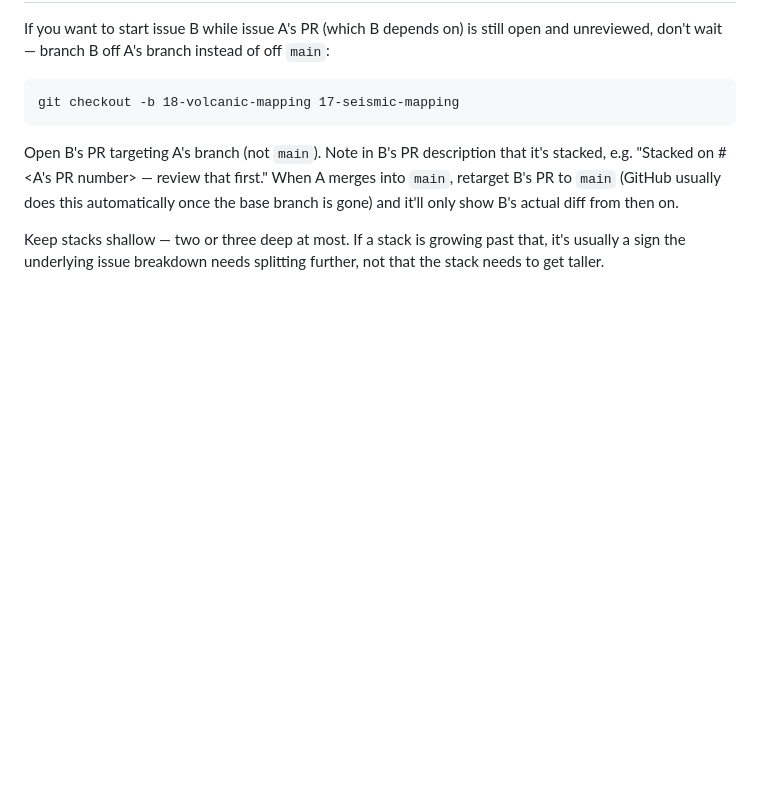
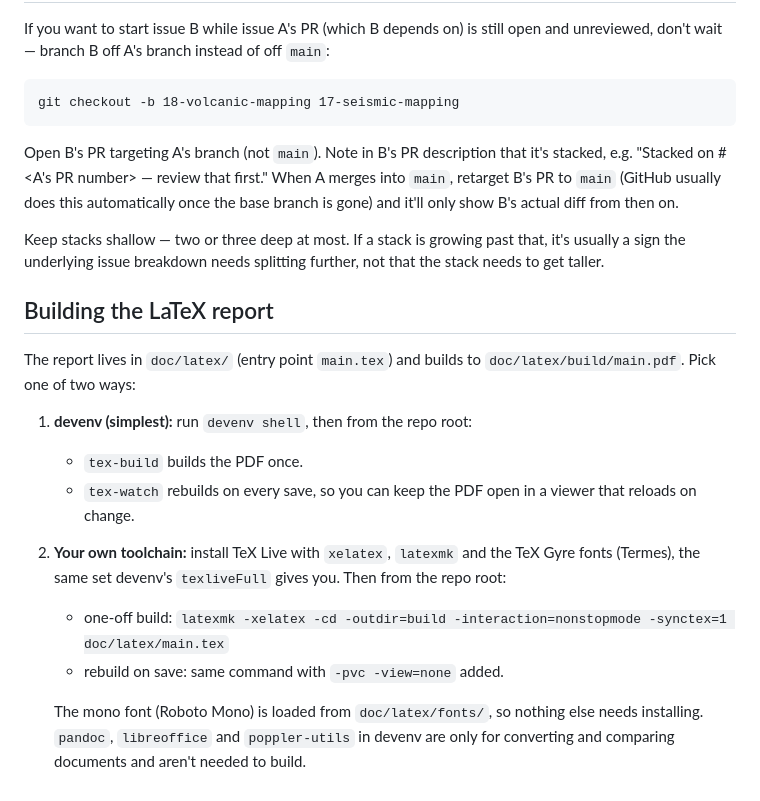
Before and after one commit to brii26/distributed-hazard-coordination, a Markdown page: CONTRIBUTING.md, the part around the change. Drawn GitHub-style; blank space fills up the shorter version.

Commit message:
docs(contributing): explain how to build the LaTeX report

```diff
--- a/CONTRIBUTING.md
+++ b/CONTRIBUTING.md
@@ -51,3 +51,17 @@ git checkout -b 18-volcanic-mapping 17-seismic-mapping
 Open B's PR targeting A's branch (not `main`). Note in B's PR description that it's stacked, e.g. "Stacked on #<A's PR number> — review that first." When A merges into `main`, retarget B's PR to `main` (GitHub usually does this automatically once the base branch is gone) and it'll only show B's actual diff from then on.
 
 Keep stacks shallow — two or three deep at most. If a stack is growing past that, it's usually a sign the underlying issue breakdown needs splitting further, not that the stack needs to get taller.
+
+## Building the LaTeX report
+
+The report lives in `doc/latex/` (entry point `main.tex`) and builds to `doc/latex/build/main.pdf`. Pick one of two ways:
+
+1. **devenv (simplest):** run `devenv shell`, then from the repo root:
+   - `tex-build` builds the PDF once.
+   - `tex-watch` rebuilds on every save, so you can keep the PDF open in a viewer that reloads on change.
+
+2. **Your own toolchain:** install TeX Live with `xelatex`, `latexmk` and the TeX Gyre fonts (Termes), the same set devenv's `texliveFull` gives you. Then from the repo root:
+   - one-off build: `latexmk -xelatex -cd -outdir=build -interaction=nonstopmode -synctex=1 doc/latex/main.tex`
+   - rebuild on save: same command with `-pvc -view=none` added.
+
+   The mono font (Roboto Mono) is loaded from `doc/latex/fonts/`, so nothing else needs installing. `pandoc`, `libreoffice` and `poppler-utils` in devenv are only for converting and comparing documents and aren't needed to build.
```
